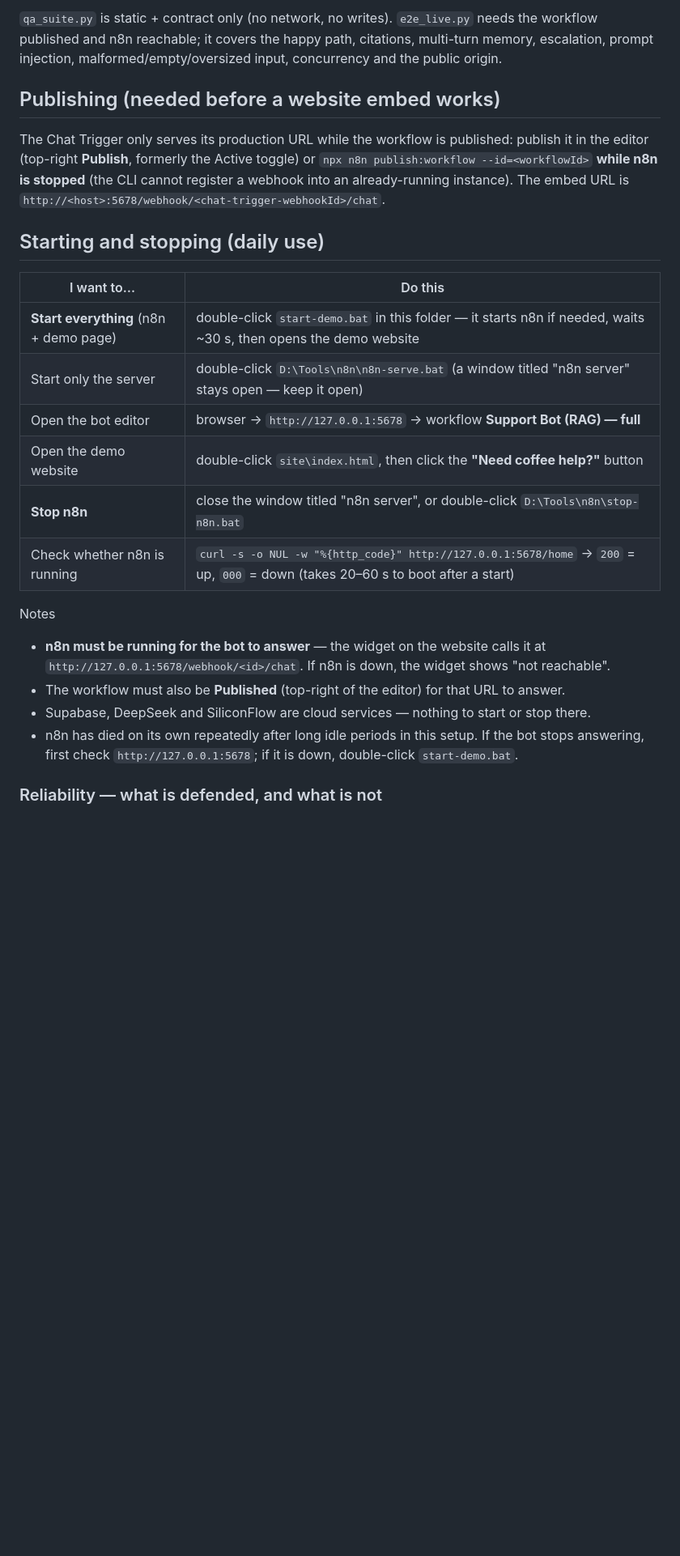
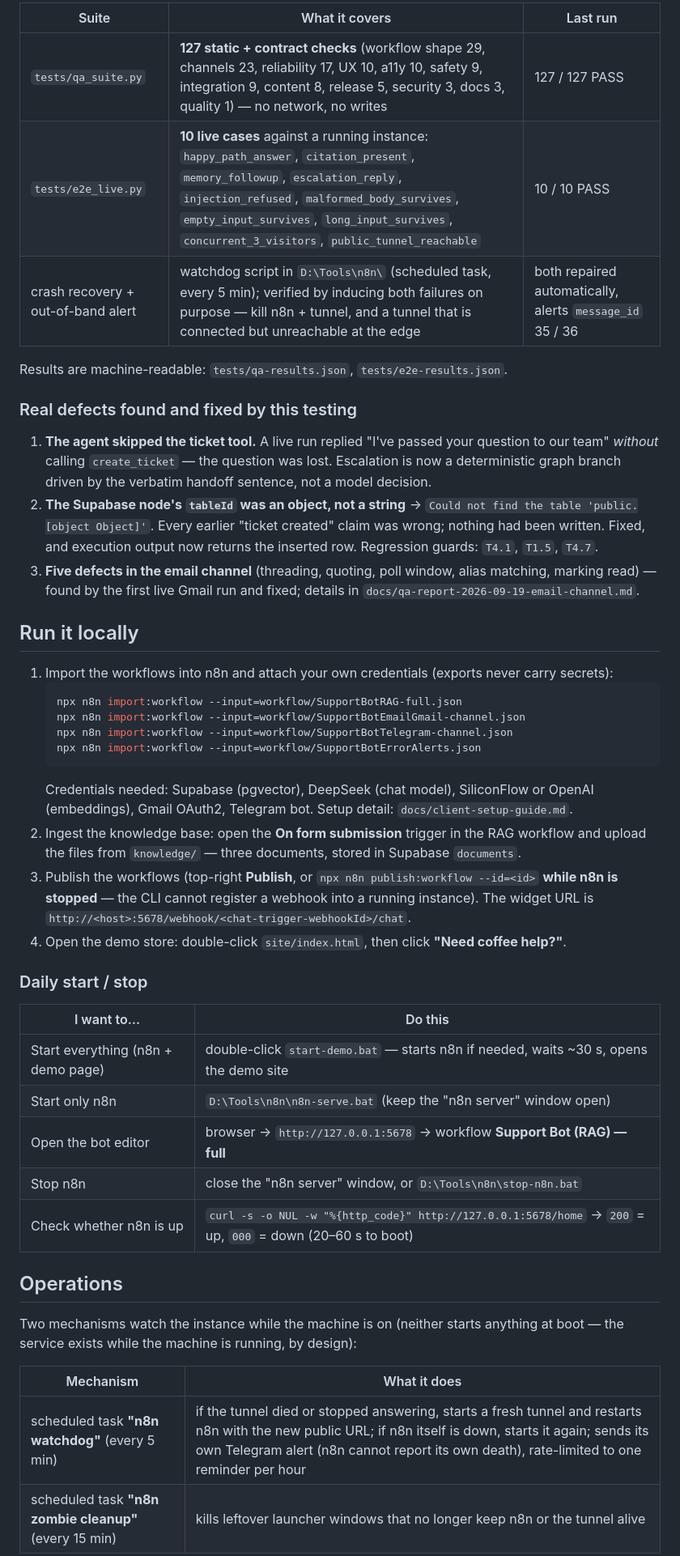
Before and after one commit to uhygyuf/rag-support-bot, a Markdown page: README.md, the part around one of its changes. Shown at 81% size. Drawn GitHub-style; blank space fills up the shorter version.

````diff
--- a/README.md
+++ b/README.md
@@ -70,35 +83,60 @@ python tests/e2e_live.py --tunnel https://<your-tunnel-host>   # also verifies t
 
-`qa_suite.py` is static + contract only (no network, no writes). `e2e_live.py` needs the workflow
-published and n8n reachable; it covers the happy path, citations, multi-turn memory, escalation,
-prompt injection, malformed/empty/oversized input, concurrency and the public origin.
+| Suite | What it covers | Last run |
+|---|---|---|
+| `tests/qa_suite.py` | **127 static + contract checks** (workflow shape 29, channels 23, reliability 17, UX 10, a11y 10, safety 9, integration 9, content 8, release 5, security 3, docs 3, quality 1) — no network, no writes | 127 / 127 PASS |
+| `tests/e2e_live.py` | **10 live cases** against a running instance: `happy_path_answer`, `citation_present`, `memory_followup`, `escalation_reply`, `injection_refused`, `malformed_body_survives`, `empty_input_survives`, `long_input_survives`, `concurrent_3_visitors`, `public_tunnel_reachable` | 10 / 10 PASS |
+| crash recovery + out-of-band alert | watchdog script in `D:\Tools\n8n\` (scheduled task, every 5 min); verified by inducing both failures on purpose — kill n8n + tunnel, and a tunnel that is connected but unreachable at the edge | both repaired automatically, alerts `message_id` 35 / 36 |
 
-## Publishing (needed before a website embed works)
+Results are machine-readable: `tests/qa-results.json`, `tests/e2e-results.json`.
 
-The Chat Trigger only serves its production URL while the workflow is published:
-publish it in the editor (top-right **Publish**, formerly the Active toggle) or
-`npx n8n publish:workflow --id=<workflowId>` **while n8n is stopped** (the CLI cannot register a
-webhook into an already-running instance). The embed URL is
-`http://<host>:5678/webhook/<chat-trigger-webhookId>/chat`.
+### Real defects found and fixed by this testing
 
-## Starting and stopping (daily use)
+1. **The agent skipped the ticket tool.** A live run replied "I've passed your question to our team"
+   *without* calling `create_ticket` — the question was lost. Escalation is now a deterministic graph
+   branch driven by the verbatim handoff sentence, not a model decision.
+2. **The Supabase node's `tableId` was an object, not a string** → `Could not find the table
+   'public.[object Object]'`. Every earlier "ticket created" claim was wrong; nothing had been
+   written. Fixed, and execution output now returns the inserted row. Regression guards: `T4.1`,
+   `T1.5`, `T4.7`.
+3. **Five defects in the email channel** (threading, quoting, poll window, alias matching, marking
+   read) — found by the first live Gmail run and fixed; details in
+   `docs/qa-report-2026-09-19-email-channel.md`.
+
+## Run it locally
+
+1. Import the workflows into n8n and attach your own credentials (exports never carry secrets):
+   ```bash
+   npx n8n import:workflow --input=workflow/SupportBotRAG-full.json
+   npx n8n import:workflow --input=workflow/SupportBotEmailGmail-channel.json
+   npx n8n import:workflow --input=workflow/SupportBotTelegram-channel.json
+   npx n8n import:workflow --input=workflow/SupportBotErrorAlerts.json
+   ```
+   Credentials needed: Supabase (pgvector), DeepSeek (chat model), SiliconFlow or OpenAI
+   (embeddings), Gmail OAuth2, Telegram bot. Setup detail: `docs/client-setup-guide.md`.
+2. Ingest the knowledge base: open the **On form submission** trigger in the RAG workflow and upload
+   the files from `knowledge/` — three documents, stored in Supabase `documents`.
+3. Publish the workflows (top-right **Publish**, or `npx n8n publish:workflow --id=<id>` **while n8n
+   is stopped** — the CLI cannot register a webhook into a running instance). The widget URL is
+   `http://<host>:5678/webhook/<chat-trigger-webhookId>/chat`.
+4. Open the demo store: double-click `site/index.html`, then click **"Need coffee help?"**.
+
+### Daily start / stop
 
 | I want to… | Do this |
 |---|---|
-| **Start everything** (n8n + demo page) | double-click `start-demo.bat` in this folder — it starts n8n if needed, waits ~30 s, then opens the demo website |
-| Start only the server | double-click `D:\Tools\n8n\n8n-serve.bat` (a window titled "n8n server" stays open — keep it open) |
+| Start everything (n8n + demo page) | double-click `start-demo.bat` — starts n8n if needed, waits ~30 s, opens the demo site |
+| Start only n8n | `D:\Tools\n8n\n8n-serve.bat` (keep the "n8n server" window open) |
 | Open the bot editor | browser → `http://127.0.0.1:5678` → workflow **Support Bot (RAG) — full** |
-| Open the demo website | double-click `site\index.html`, then click the **"Need coffee help?"** button |
-| **Stop n8n** | close the window titled "n8n server", or double-click `D:\Tools\n8n\stop-n8n.bat` |
-| Check whether n8n is running | `curl -s -o NUL -w "%{http_code}" http://127.0.0.1:5678/home` → `200` = up, `000` = down (takes 20–60 s to boot after a start) |
+| Stop n8n | close the "n8n server" window, or `D:\Tools\n8n\stop-n8n.bat` |
+| Check whether n8n is up | `curl -s -o NUL -w "%{http_code}" http://127.0.0.1:5678/home` → `200` = up, `000` = down (20–60 s to boot) |
 
-Notes
+## Operations
 
-- **n8n must be running for the bot to answer** — the widget on the website calls it at
-  `http://127.0.0.1:5678/webhook/<id>/chat`. If n8n is down, the widget shows "not reachable".
-- The workflow must also be **Published** (top-right of the editor) for that URL to answer.
-- Supabase, DeepSeek and SiliconFlow are cloud services — nothing to start or stop there.
-- n8n has died on its own repeatedly after long idle periods in this setup. If the bot stops
-  answering, first check `http://127.0.0.1:5678`; if it is down, double-click `start-demo.bat`.
+Two mechanisms watch the instance while the machine is on (neither starts anything at boot — the
+service exists while the machine is running, by design):
 
-### Reliability — what is defended, and what is not
+| Mechanism | What it does |
+|---|---|
+| scheduled task **"n8n watchdog"** (every 5 min) | if the tunnel died or stopped answering, starts a fresh tunnel and restarts n8n with the new public URL; if n8n itself is down, starts it again; sends its own Telegram alert (n8n cannot report its own death), rate-limited to one reminder per hour |
+| scheduled task **"n8n zombie cleanup"** (every 15 min) | kills leftover launcher windows that no longer keep n8n or the tunnel alive |
 
````
Also changed, not shown: other parts of README.md (+115 -77 lines).
